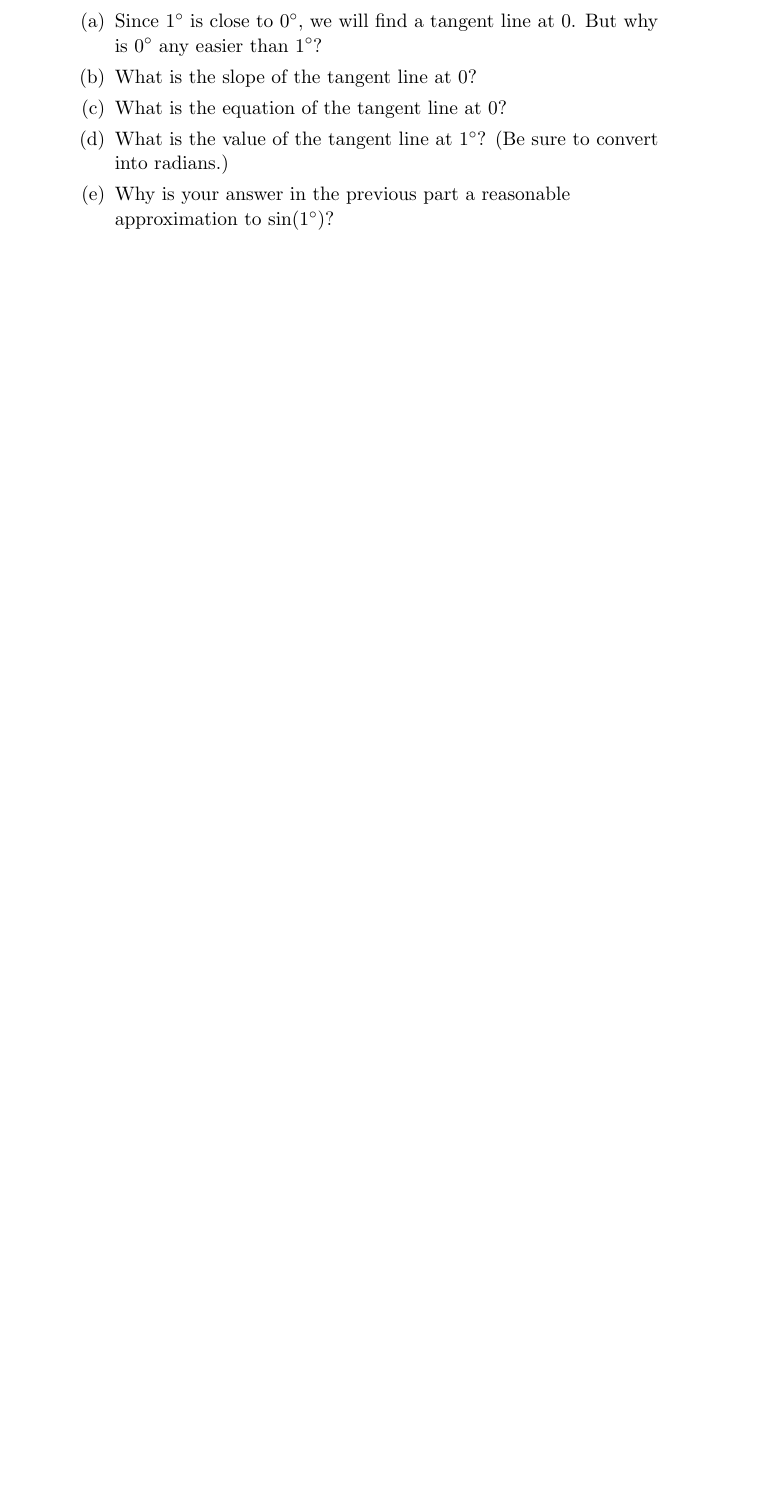
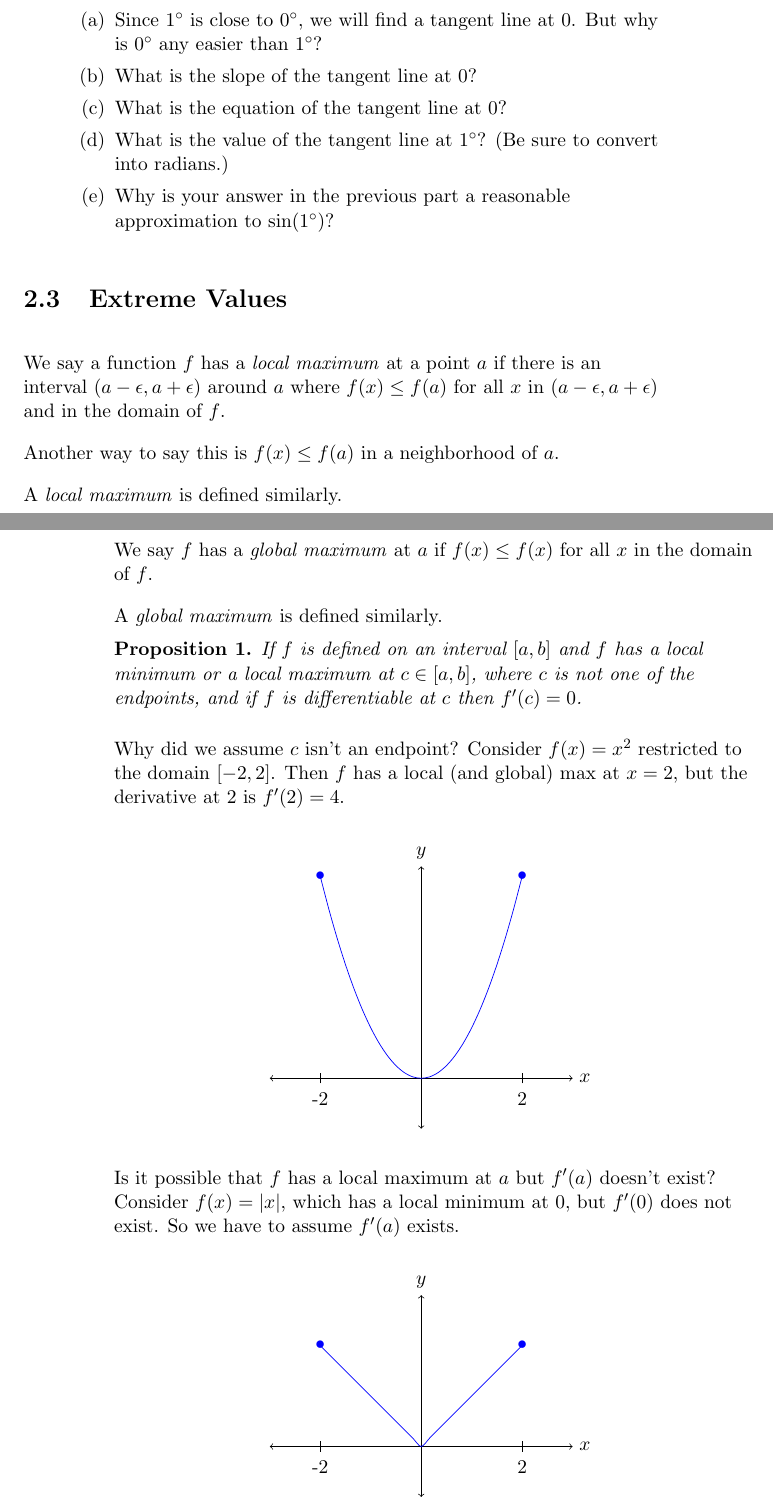
Before and after one commit to xerocrosstest/OpenCalc, a LaTeX book (OpenCalculus.tex): part of page 19 of 21 before the commit and two parts of pages 19 and 20 of 23 after it, the two joined at a grey line, cut so that both start at the same text, the shorter picture padded with empty space. Compiled offline with pdfLaTeX.

Commit message:
Derivative at position of local extreme values

```diff
--- a/OpenCalculus.tex
+++ b/OpenCalculus.tex
@@ -1,6 +1,7 @@
 \documentclass[11pt]{book}
 \usepackage{amsmath, amsthm}
 \usepackage{amssymb}
+\usepackage{tikz}
 
 
 \usepackage{xcolor}
@@ -9,6 +10,9 @@
   \colorbox{yellow!50}{$\displaystyle#1$}}
 
 \newtheorem{theorem}{Theorem}
+\newtheorem{prop}{Proposition}
+
+
 \newenvironment{definition}[1][Definition]{\begin{trivlist}
 \item[\hskip \labelsep {\bfseries #1}]}{\end{trivlist}}
 \newtheorem{example}{Example}
@@ -442,3 +446,54 @@ Compute the derivative $\frac{d}{dx} \sin^{-1}(x)$ using the chain rule/implicit
 
 
 
+\section{Extreme Values}
+
+
+We say a function $f$ has a \emph{local maximum} at a point $a$ if there is an interval $(a-\epsilon,a+\epsilon)$ around $a$ where $f(x)\leq f(a)$ for all $x$ in $(a-\epsilon,a+\epsilon)$ and in the domain of $f$.
+
+Another way to say this is $f(x)\leq f(a)$ in a neighborhood of $a$.
+
+A \emph{local maximum} is defined similarly.
+
+
+We say $f$ has a \emph{global maximum} at $a$ if $f(x)\leq f(x)$ for all $x$ in the domain of $f$.
+
+A \emph{global maximum} is defined similarly.
+
+
+
+\begin{prop}
+If $f$ is defined on an interval $[a,b]$ and $f$ has a local minimum or a local maximum at $c \in [a,b]$, where $c$ is not one of the endpoints, and if $f$ is differentiable at $c$ then $f'(c)=0$.
+\end{prop}
+
+Why did we assume $c$ isn't an endpoint?  Consider $f(x)=x^2$ restricted to the domain $[-2,2]$.  Then $f$ has a local (and global) max at $x=2$, but the derivative at $2$ is $f'(2)=4$.
+
+\begin{center}
+\begin{tikzpicture}
+  \draw[<->] (-3,0) -- (3,0) node[right] {$x$};
+  \draw[<->] (0,-1) -- (0,4.2) node[above] {$y$};
+\draw (-2,-0.1) -- (-2,0.1)
+node[below=0.1in] {-2};
+\draw (2,-0.1) -- (2,0.1)
+node[below=0.1in] {2};
+\node[color=blue] at (-2,4) {\textbullet};
+\node[color=blue] at (2,4) {\textbullet};
+\draw[scale=1,domain=-2:2,smooth,variable=\x,blue] plot ({\x},{\x*\x});
+\end{tikzpicture}
+\end{center}
+
+Is it possible that $f$ has a local maximum at $a$ but $f'(a)$ doesn't exist?  Consider $f(x)=|x|$, which has a local minimum at 0, but $f'(0)$ does not exist.  So we have to assume $f'(a)$ exists.
+
+\begin{center}
+\begin{tikzpicture}
+  \draw[<->] (-3,0) -- (3,0) node[right] {$x$};
+  \draw[<->] (0,-1) -- (0,3) node[above] {$y$};
+\draw (-2,-0.1) -- (-2,0.1)
+node[below=0.1in] {-2};
+\draw (2,-0.1) -- (2,0.1)
+node[below=0.1in] {2};
+\node[color=blue] at (-2,2) {\textbullet};
+\node[color=blue] at (2,2) {\textbullet};
+\draw[scale=1,domain=-2:2,smooth,variable=\x,blue] plot ({\x},{abs(\x)});
+\end{tikzpicture}
+\end{center}
```
Also changed, not shown: OpenCalculus.tex (64 more changed lines).
